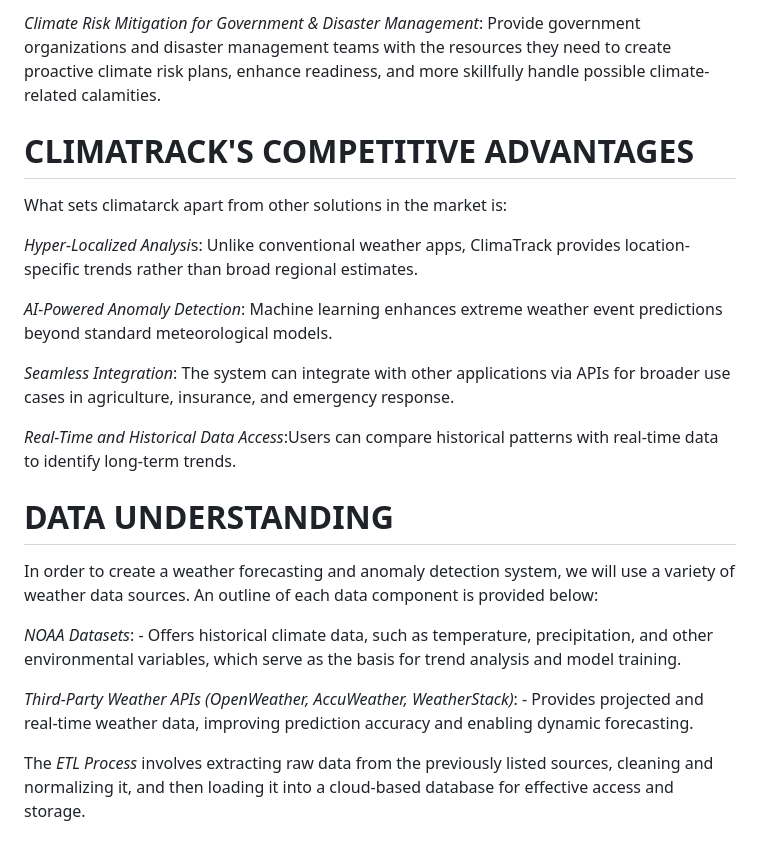
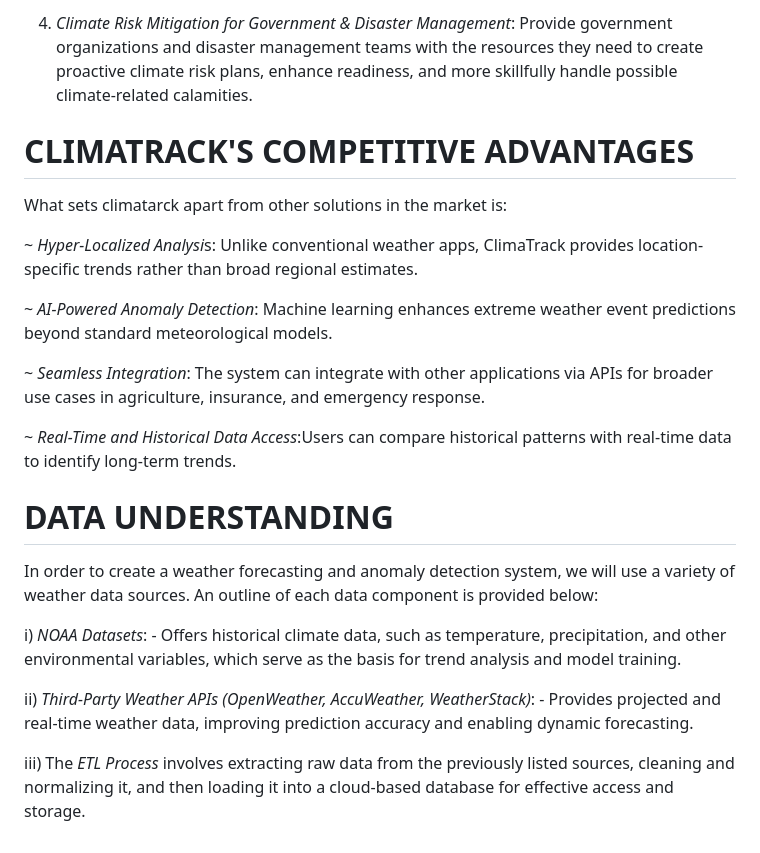
Before and after one commit to Daisy96494/Dsc-Phase5-Project, a Markdown page: README.md, the part around the change printed below. GitHub-like rendering.

```diff
--- a/README.md
+++ b/README.md
@@ -46,22 +54,22 @@ Enable user-friendly access to customized weather analytics based on location in
 
- *Climate Risk Mitigation for Government & Disaster Management*: Provide government organizations and disaster management teams with the resources they need to create proactive climate risk plans, enhance readiness, and more skillfully handle possible climate-related calamities.
+4) *Climate Risk Mitigation for Government & Disaster Management*: Provide government organizations and disaster management teams with the resources they need to create proactive climate risk plans, enhance readiness, and more skillfully handle possible climate-related calamities.
 
 # CLIMATRACK'S COMPETITIVE ADVANTAGES
 What sets climatarck apart from other solutions in the market is:
 
-*Hyper-Localized Analysi*s: Unlike conventional weather apps, ClimaTrack provides location-specific trends rather than broad regional estimates.
+~ *Hyper-Localized Analysi*s: Unlike conventional weather apps, ClimaTrack provides location-specific trends rather than broad regional estimates.
 
-*AI-Powered Anomaly Detection*: Machine learning enhances extreme weather event predictions beyond standard meteorological models.
+~ *AI-Powered Anomaly Detection*: Machine learning enhances extreme weather event predictions beyond standard meteorological models.
 
-*Seamless Integration*: The system can integrate with other applications via APIs for broader use cases in agriculture, insurance, and emergency response.
+~ *Seamless Integration*: The system can integrate with other applications via APIs for broader use cases in agriculture, insurance, and emergency response.
 
-*Real-Time and Historical Data Access*:Users can compare historical patterns with real-time data to identify long-term trends.
+~ *Real-Time and Historical Data Access*:Users can compare historical patterns with real-time data to identify long-term trends.
 
 # DATA UNDERSTANDING
 In order to create a weather forecasting and anomaly detection system, we will use a variety of weather data sources.  An outline of each data component is provided below:
 
- *NOAA Datasets*: - Offers historical climate data, such as temperature, precipitation, and other environmental variables, which serve as the basis for trend analysis and model training.
+i) *NOAA Datasets*: - Offers historical climate data, such as temperature, precipitation, and other environmental variables, which serve as the basis for trend analysis and model training.
 
-*Third-Party Weather APIs (OpenWeather, AccuWeather, WeatherStack)*: - Provides projected and real-time weather data, improving prediction accuracy and enabling dynamic forecasting.
+ii) *Third-Party Weather APIs (OpenWeather, AccuWeather, WeatherStack)*: - Provides projected and real-time weather data, improving prediction accuracy and enabling dynamic forecasting.
 
- The *ETL Process* involves extracting raw data from the previously listed sources, cleaning and normalizing it, and then loading it into a cloud-based database for effective access and storage.
+iii) The *ETL Process* involves extracting raw data from the previously listed sources, cleaning and normalizing it, and then loading it into a cloud-based database for effective access and storage.
```
Also changed, not shown: other parts of README.md (+24 -16 lines).
